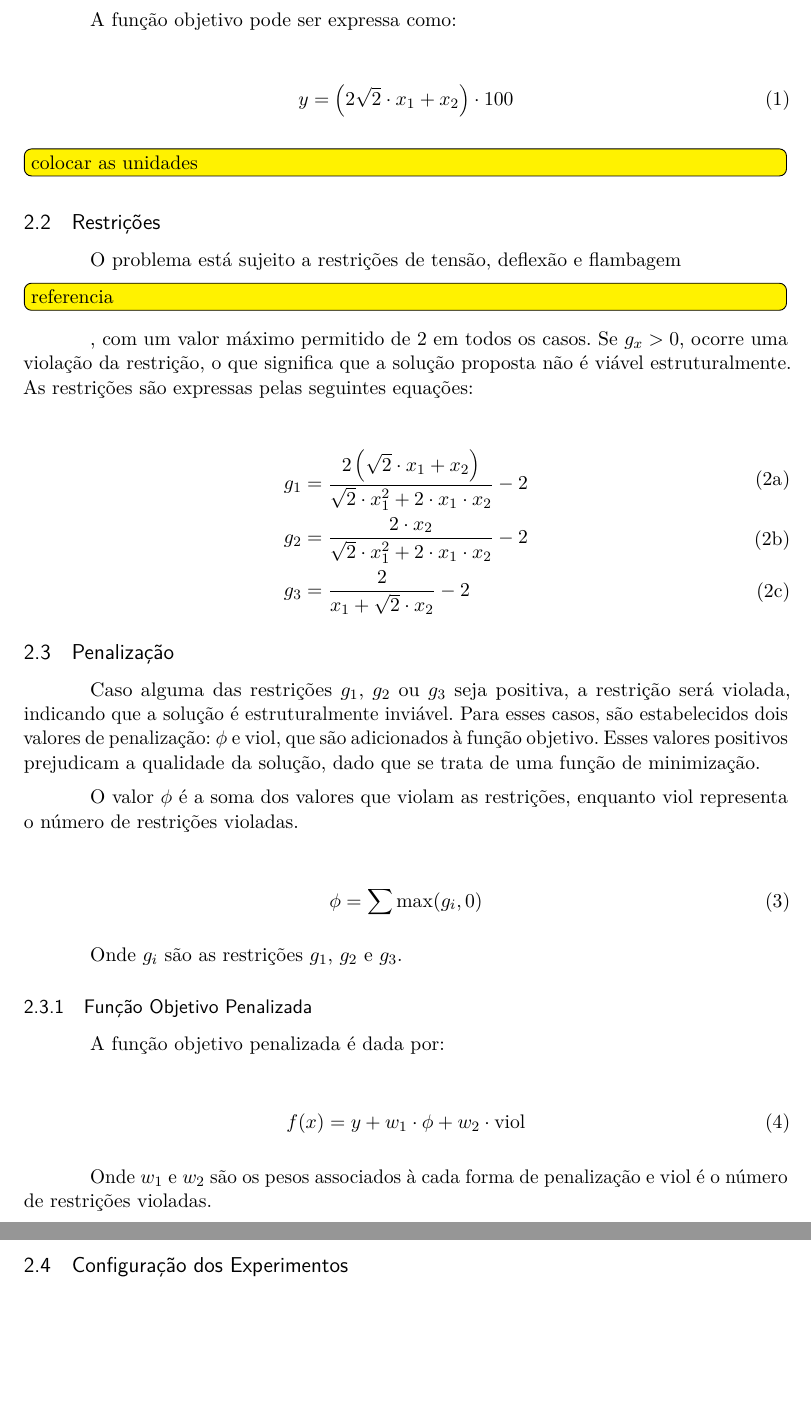
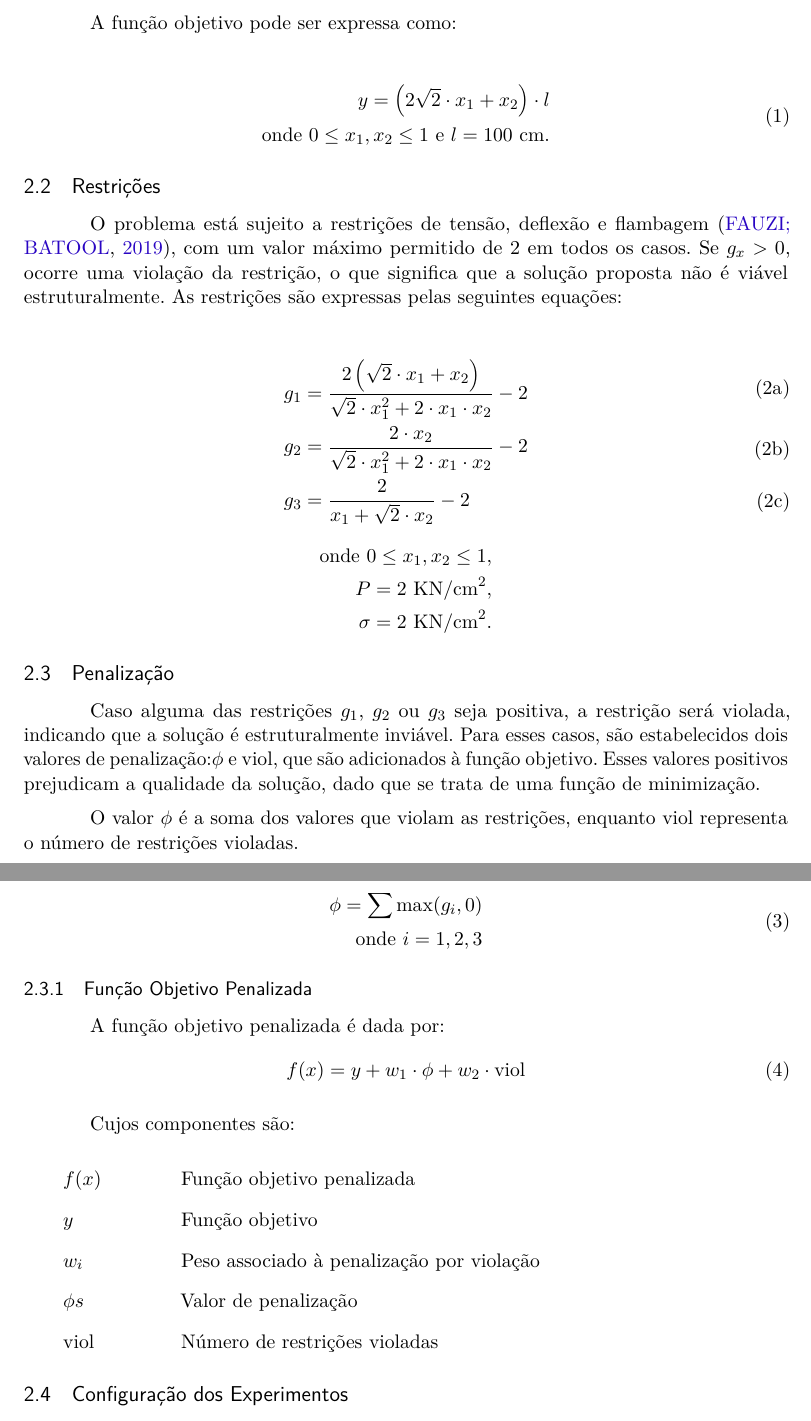
Before and after one commit to gabdumal/dcc067, a LaTeX thesis (latex/main.tex, which reads latex/methodology.tex): two parts of pages 3 and 4 of 8, joined at a grey line, cut so that both start at the same text, the shorter picture padded with empty space. Compiled offline with pdfLaTeX.

Commit message:
Improve Methodology

```diff
--- a/latex/methodology.tex
+++ b/latex/methodology.tex
@@ -22,21 +23,21 @@ Dessa forma, as barras 1 e 3 devem ter a mesma área de seção transversal, red
+    \label{fig:f1}
+\end{figure}
 
 A função objetivo pode ser expressa como:
 
-\begin{gather}
-    \begin{align}
-        \begin{split}
-            y = \left( 2 \sqrt{2} \cdot x_1 + x_2 \right) \cdot 100
-        \end{split}
-    \end{align}
-\end{gather}
-
-\todo{colocar as unidades}
+\begin{equation}
+    \begin{split}
+        y = \left( 2 \sqrt{2} \cdot x_1 + x_2 \right) \cdot l \\
+        \text{onde~}
+        0 \leq x_1, x_2 \leq 1 \text{~e~}
+        l = 100 \text{~cm}.
+    \end{split}
+\end{equation}
 
 \subsection{Restrições}
 
-O problema está sujeito a restrições de tensão, deflexão e flambagem
-\todo{referencia}
-, com um valor máximo permitido de 2 em todos os casos. Se \(g_x > 0\), ocorre uma violação da restrição, o que significa que a solução proposta não é viável estruturalmente.
+O problema está sujeito a restrições de tensão, deflexão e flambagem~\cite{fauzi_truss}, com um valor máximo permitido de 2 em todos os casos.
+Se \(g_x > 0\), ocorre uma violação da restrição, o que significa que a solução proposta não é viável estruturalmente.
 As restrições são expressas pelas seguintes equações:
 
 \begin{gather}
@@ -56,27 +57,36 @@ As restrições são expressas pelas seguintes equações:
         \end{align}
     \end{subequations}
 \end{gather}
+\begin{equation*}
+    \begin{aligned}
+        \text{onde~}
+        0 \leq x_1, x_2 \leq 1, \\
+        P = 2 \text{~KN/cm}^2,  \\
+        \sigma = 2 \text{~KN/cm}^2.
+    \end{aligned}
+\end{equation*}
 
 \subsection{Penalização}
 
-Caso alguma das restrições \(g_1\), \(g_2\) ou \(g_3\) seja positiva, a restrição será violada, indicando que a solução é estruturalmente inviável. Para esses casos, são estabelecidos dois valores de penalização: \(\phi\) e \(\text{viol}\), que são adicionados à função objetivo. Esses valores positivos prejudicam a qualidade da solução, dado que se trata de uma função de minimização.
+Caso alguma das restrições \(g_1\), \(g_2\) ou \(g_3\) seja positiva, a restrição será violada, indicando que a solução é estruturalmente inviável.
+Para esses casos, são estabelecidos dois valores de penalização:\(\phi \) e \(\text{viol}\), que são adicionados à função objetivo.
+Esses valores positivos prejudicam a qualidade da solução, dado que se trata de uma função de minimização.
 
-O valor \(\phi\) é a soma dos valores que violam as restrições, enquanto \(\text{viol}\) representa o número de restrições violadas.
+O valor \(\phi \) é a soma dos valores que violam as restrições, enquanto \(\text{viol}\) representa o número de restrições violadas.
 
 \begin{gather}
     \begin{align}
         \begin{split}
-            \phi = \sum \max(g_i, 0)
+            \phi = \sum \max(g_i, 0) \\
+            \text{onde~} i = 1, 2, 3
         \end{split}
     \end{align}
 \end{gather}
 
-Onde \(g_i\) são as restrições \(g_1\), \(g_2\) e \(g_3\).
 
 \subsubsection{Função Objetivo Penalizada}
 
 A função objetivo penalizada é dada por:
-
 \begin{gather}
     \begin{align}
         \begin{split}
@@ -85,7 +95,15 @@ A função objetivo penalizada é dada por:
     \end{align}
 \end{gather}
 
-Onde \(w_1\) e \(w_2\) são os pesos associados à cada forma de penalização e \(\text{viol}\) é o número de restrições violadas.
+Cujos componentes são:
+
+\begin{symbols}
+    \item[\(f(x)\)] Função objetivo penalizada
+    \item[\(y\)] Função objetivo
+    \item[\(w_i\)] Peso associado à penalização por violação
+    \item[\(\phi s\)] Valor de penalização
+    \item[\(\text{viol}\)] Número de restrições violadas
+\end{symbols}
 
 \subsection{Configuração dos Experimentos}
 
```
Also changed, not shown: latex/bibliography.bib (+11 -0 lines), latex/images/Three-Bar-Truss-Design.png (added), latex/img/f1.png (deleted), latex/img/f5.png (deleted), latex/methodology.tex (21 more changed lines).
